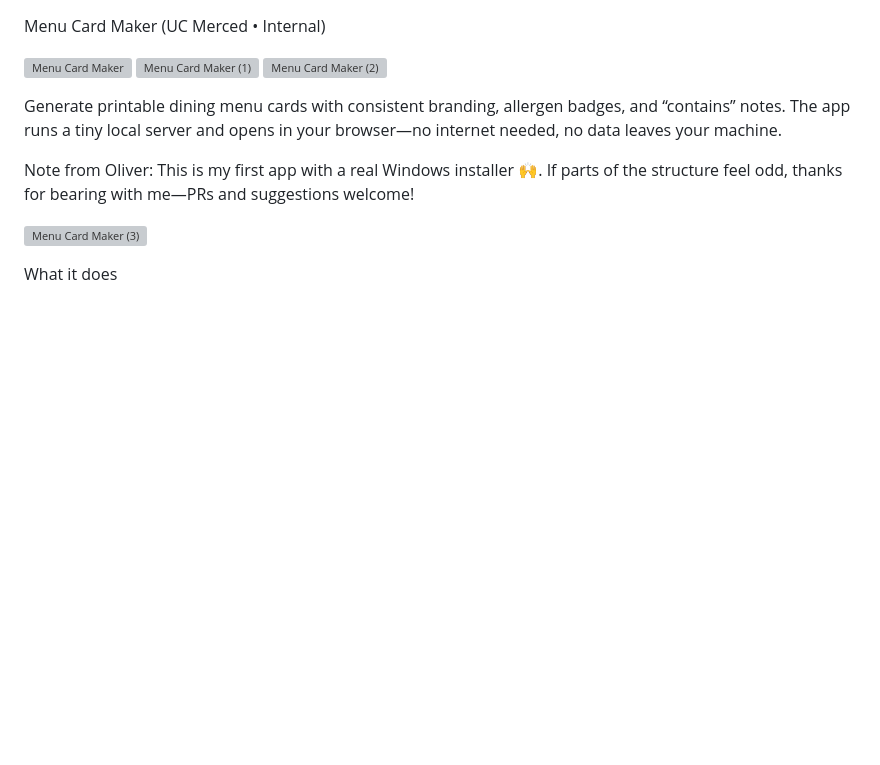
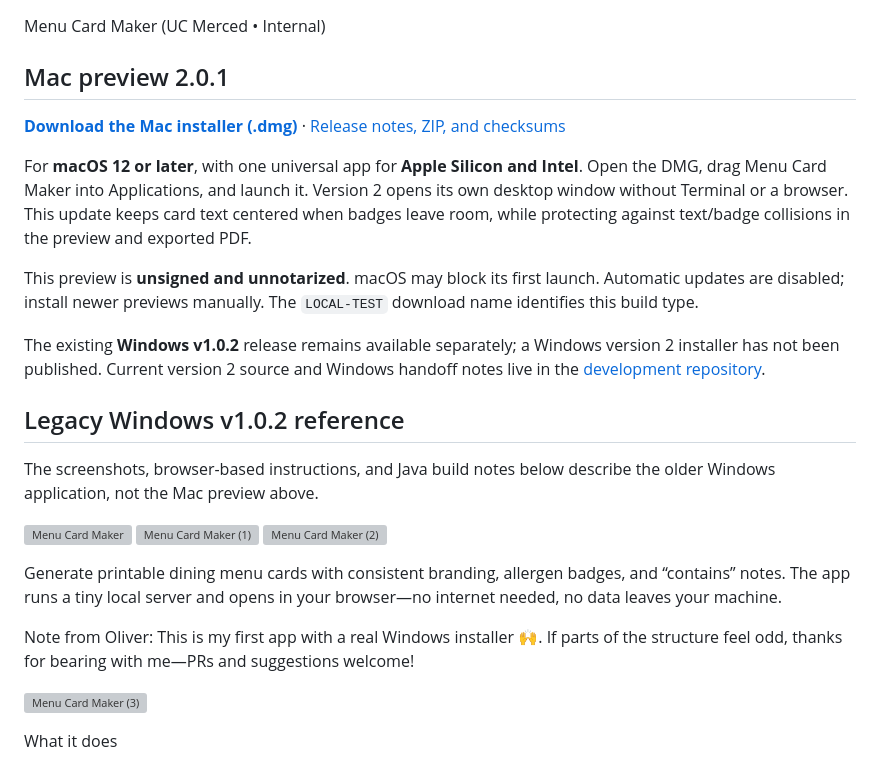
Before and after one commit to ohtway/UC-Merced-Dining-Menu-Card-App, a Markdown page: README.md, the part around the change. Drawn GitHub-style; blank space fills up the shorter version; grey boxes are pictures that could not be loaded.

Commit message:
Add Mac 2.0.1 preview download links

```diff
--- a/README.md
+++ b/README.md
@@ -1,4 +1,18 @@
 Menu Card Maker (UC Merced • Internal)
+
+## Mac preview 2.0.1
+
+[**Download the Mac installer (.dmg)**](https://github.com/ohtway/UC-Merced-Dining-Menu-Card-App/releases/download/v2.0.1/Menu-Card-Maker-2.0.1-LOCAL-TEST-mac-universal.dmg) · [Release notes, ZIP, and checksums](https://github.com/ohtway/UC-Merced-Dining-Menu-Card-App/releases/tag/v2.0.1)
+
+For **macOS 12 or later**, with one universal app for **Apple Silicon and Intel**. Open the DMG, drag Menu Card Maker into Applications, and launch it. Version 2 opens its own desktop window without Terminal or a browser. This update keeps card text centered when badges leave room, while protecting against text/badge collisions in the preview and exported PDF.
+
+This preview is **unsigned and unnotarized**. macOS may block its first launch. Automatic updates are disabled; install newer previews manually. The `LOCAL-TEST` download name identifies this build type.
+
+The existing **Windows v1.0.2** release remains available separately; a Windows version 2 installer has not been published. Current version 2 source and Windows handoff notes live in the [development repository](https://github.com/ohtway/UC-Merced-Dining-Menu-Card-App-Dev/tree/agent/electron-main-ui).
+
+## Legacy Windows v1.0.2 reference
+
+The screenshots, browser-based instructions, and Java build notes below describe the older Windows application, not the Mac preview above.
 
 ![Menu Card Maker](https://github.com/user-attachments/assets/a42f2fff-e88c-4497-acef-34c78aa4a19d)
 ![Menu Card Maker (1)](https://github.com/user-attachments/assets/e6793137-4001-43f1-af8c-858b28f3a19a)
```
